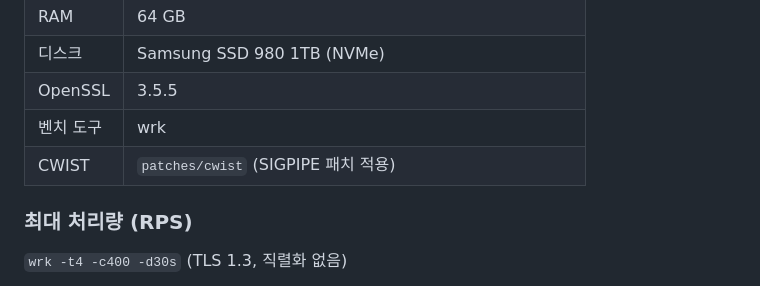
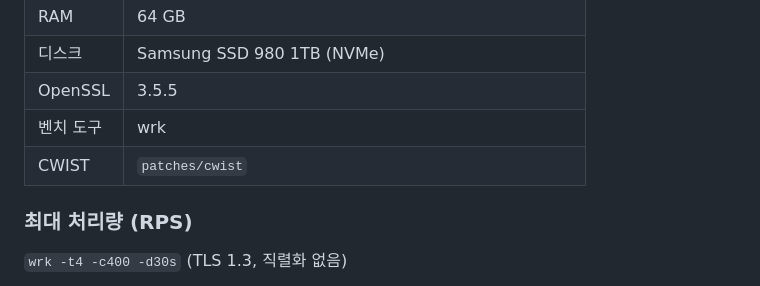
Before and after one commit to gg582/fly.board, a Markdown page: README.ko.md, the part around the change. Drawn GitHub-style.

```diff
--- a/README.ko.md
+++ b/README.ko.md
@@ -127,7 +127,7 @@ MIT License
 | 디스크 | Samsung SSD 980 1TB (NVMe) |
 | OpenSSL | 3.5.5 |
 | 벤치 도구 | wrk |
-| CWIST | `patches/cwist` (SIGPIPE 패치 적용) |
+| CWIST | `patches/cwist` |
 
 ### 최대 처리량 (RPS)
 
```
